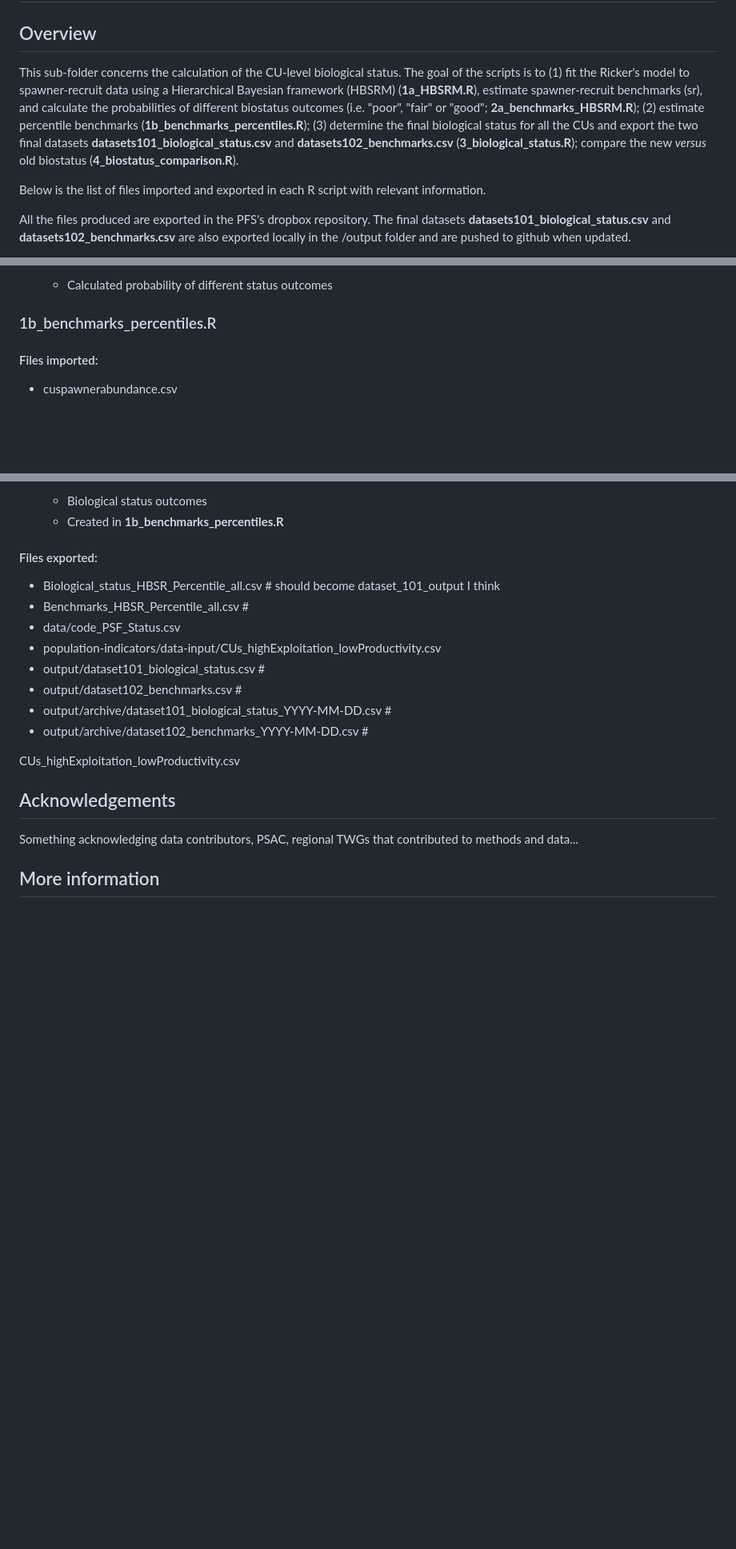
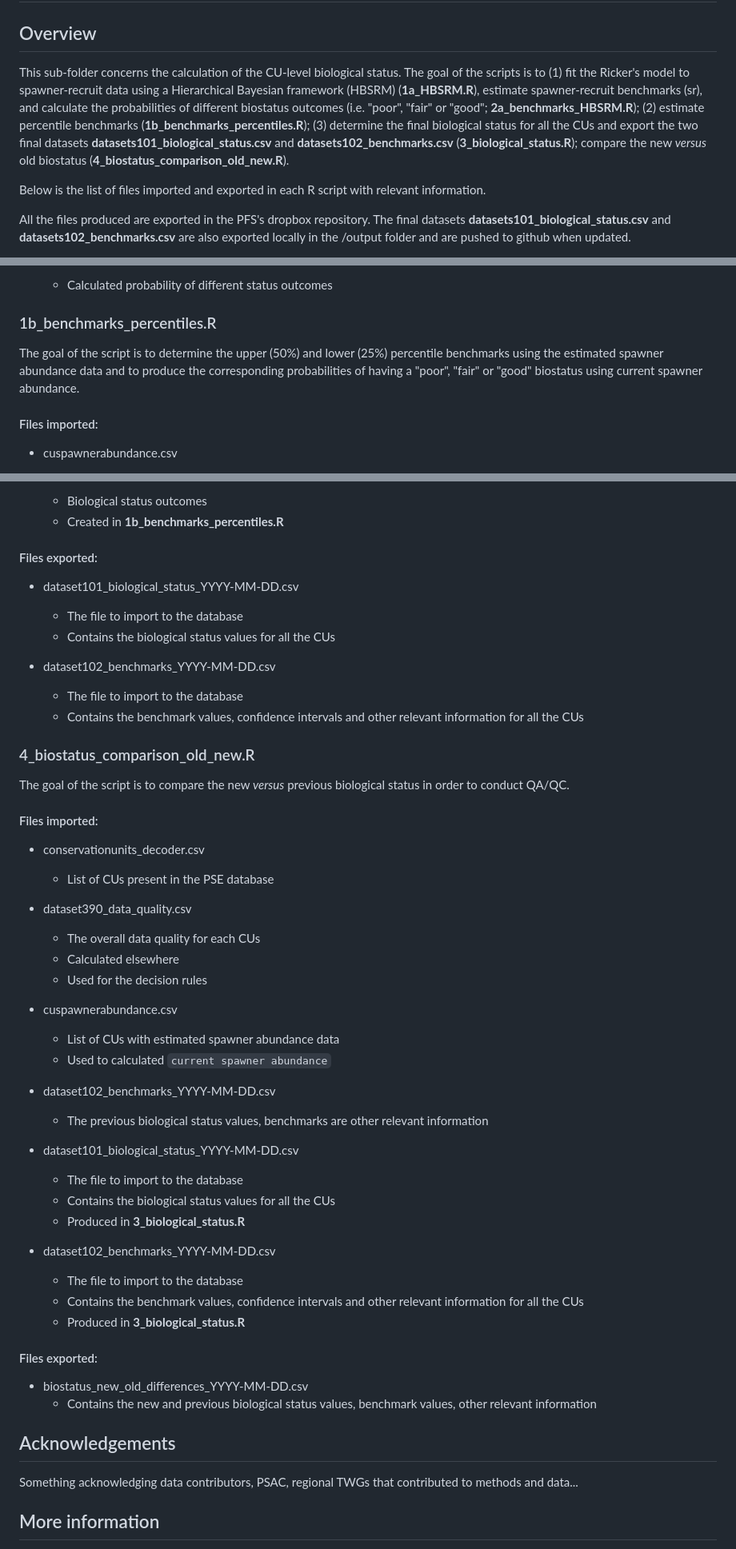
Before and after one commit to salmonwatersheds/population-indicators, a Markdown page: biological-status/README.md, 3 parts joined by grey strips. Shown at 80% size. GitHub-like rendering; blank space fills up the shorter version.

Commit message:
1st complete version.

```diff
--- a/biological-status/README.md
+++ b/biological-status/README.md
@@ -3,7 +3,7 @@
 ## Overview
 
 
-This sub-folder concerns the calculation of the CU-level biological status. The goal of the scripts is to (1) fit the Ricker's model to spawner-recruit data using a Hierarchical Bayesian framework (HBSRM) (**1a_HBSRM.R**), estimate spawner-recruit benchmarks (sr), and calculate the probabilities of different biostatus outcomes (i.e. "poor", "fair" or "good"; **2a_benchmarks_HBSRM.R**); (2) estimate percentile benchmarks (**1b_benchmarks_percentiles.R**); (3) determine the final biological status for all the CUs and export the two final datasets **datasets101_biological_status.csv** and **datasets102_benchmarks.csv** (**3_biological_status.R**); compare the new *versus* old biostatus (**4_biostatus_comparison.R**).
+This sub-folder concerns the calculation of the CU-level biological status. The goal of the scripts is to (1) fit the Ricker's model to spawner-recruit data using a Hierarchical Bayesian framework (HBSRM) (**1a_HBSRM.R**), estimate spawner-recruit benchmarks (sr), and calculate the probabilities of different biostatus outcomes (i.e. "poor", "fair" or "good"; **2a_benchmarks_HBSRM.R**); (2) estimate percentile benchmarks (**1b_benchmarks_percentiles.R**); (3) determine the final biological status for all the CUs and export the two final datasets **datasets101_biological_status.csv** and **datasets102_benchmarks.csv** (**3_biological_status.R**); compare the new *versus* old biostatus (**4_biostatus_comparison_old_new.R**).
 
 Below is the list of files imported and exported in each R script with relevant information.
 
@@ -81,6 +81,9 @@ The goal of the script is to determine the upper (80% of $S_{MSY}$ $S_M_S_Y$) an
 
 
 ### 1b_benchmarks_percentiles.R
+
+The goal of the script is to determine the upper (50%) and lower (25%) percentile benchmarks using the estimated spawner abundance data and to produce the corresponding probabilities of having a "poor", "fair" or "good" biostatus using current spawner abundance.
+
 
 #### Files imported:
 
@@ -137,16 +148,53 @@ WORK IN PROGRESS
 
 
 #### Files exported:
-* Biological_status_HBSR_Percentile_all.csv    # should become dataset_101_output I think
-* Benchmarks_HBSR_Percentile_all.csv           #
-* data/code_PSF_Status.csv
-* population-indicators/data-input/CUs_highExploitation_lowProductivity.csv
-* output/dataset101_biological_status.csv #
-* output/dataset102_benchmarks.csv        #
-* output/archive/dataset101_biological_status_YYYY-MM-DD.csv #
-* output/archive/dataset102_benchmarks_YYYY-MM-DD.csv        #
 
-CUs_highExploitation_lowProductivity.csv
+* dataset101_biological_status_YYYY-MM-DD.csv
+  - The file to import to the database
+  - Contains the biological status values for all the CUs
+
+* dataset102_benchmarks_YYYY-MM-DD.csv
+  - The file to import to the database
+  - Contains the benchmark values, confidence intervals and other relevant information for all the CUs
+
+
+### 4_biostatus_comparison_old_new.R
+
+The goal of the script is to compare the new *versus* previous biological status in order to conduct QA/QC.
+
+
+#### Files imported:
+
+* conservationunits_decoder.csv
+  - List of CUs present in the PSE database
+
+* dataset390_data_quality.csv
+  - The overall data quality for each CUs
+  - Calculated elsewhere
+  - Used for the decision rules
+
+* cuspawnerabundance.csv
+  - List of CUs with estimated spawner abundance data
+  - Used to calculated `current spawner abundance`
+
+* dataset102_benchmarks_YYYY-MM-DD.csv
+  - The previous biological status values, benchmarks are other relevant information
+
+* dataset101_biological_status_YYYY-MM-DD.csv
+  - The file to import to the database
+  - Contains the biological status values for all the CUs
+  - Produced in **3_biological_status.R**
+
+* dataset102_benchmarks_YYYY-MM-DD.csv
+  - The file to import to the database
+  - Contains the benchmark values, confidence intervals and other relevant information for all the CUs
+  - Produced in **3_biological_status.R**
+
+
+#### Files exported:
+
+* biostatus_new_old_differences_YYYY-MM-DD.csv
+  - Contains the new and previous biological status values, benchmark values, other relevant information
 
 
 
```
Also changed, not shown: other parts of biological-status/README.md (+14 -6 lines).
